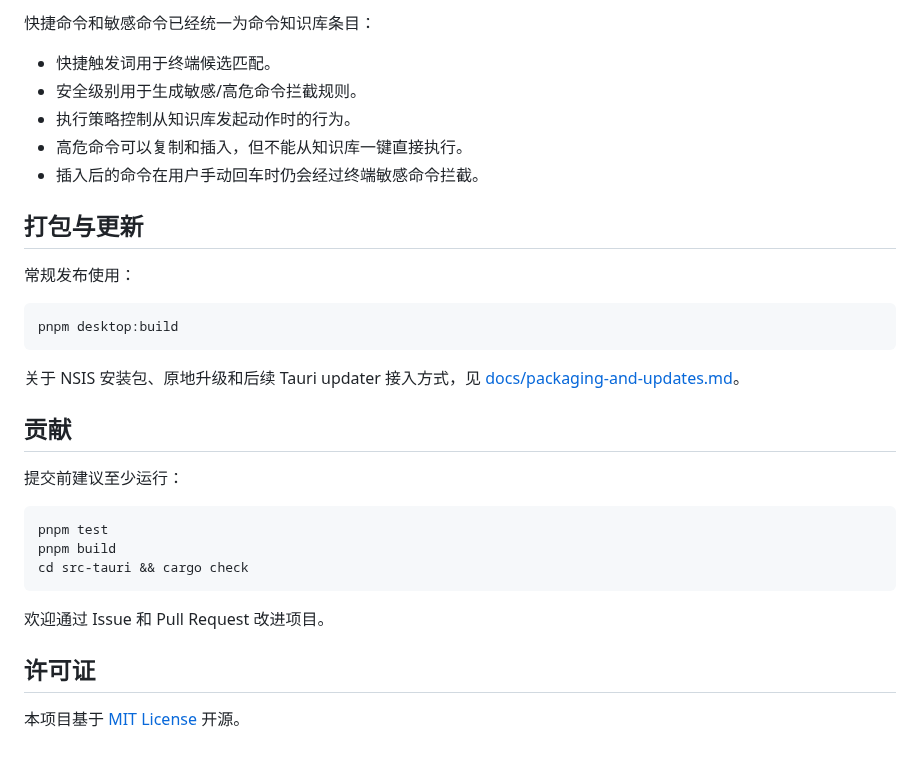
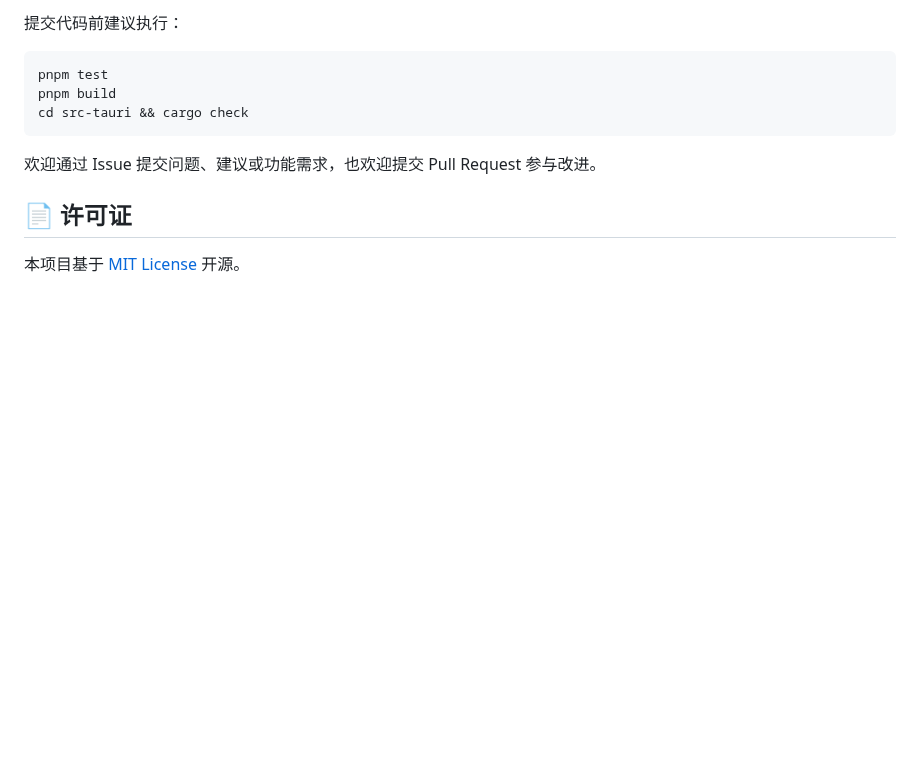
Before and after one commit to dusk-song/duskterm, a Markdown page: README.md, the part around one of its changes. Rendered like a GitHub page; blank space fills up the shorter version.

````diff
--- a/README.md
+++ b/README.md
@@ -121,25 +138,5 @@ tests/
 
-快捷命令和敏感命令已经统一为命令知识库条目：
-
-- 快捷触发词用于终端候选匹配。
-- 安全级别用于生成敏感/高危命令拦截规则。
-- 执行策略控制从知识库发起动作时的行为。
-- 高危命令可以复制和插入，但不能从知识库一键直接执行。
-- 插入后的命令在用户手动回车时仍会经过终端敏感命令拦截。
-
-## 打包与更新
-
-常规发布使用：
-
-```bash
-pnpm desktop:build
-```
-
-关于 NSIS 安装包、原地升级和后续 Tauri updater 接入方式，见 [docs/packaging-and-updates.md](docs/packaging-and-updates.md)。
-
-## 贡献
-
-提交前建议至少运行：
+提交代码前建议执行：
 
 ```bash
 pnpm test
@@ -147,8 +144,8 @@ pnpm build
 cd src-tauri && cargo check
 ```
 
-欢迎通过 Issue 和 Pull Request 改进项目。
+欢迎通过 Issue 提交问题、建议或功能需求，也欢迎提交 Pull Request 参与改进。
 
-## 许可证
+## 📄 许可证
 
 本项目基于 [MIT License](LICENSE) 开源。
````
Also changed, not shown: other parts of README.md (+81 -64 lines), docs/images/terminal-workspace.png (added), 1 other file.
